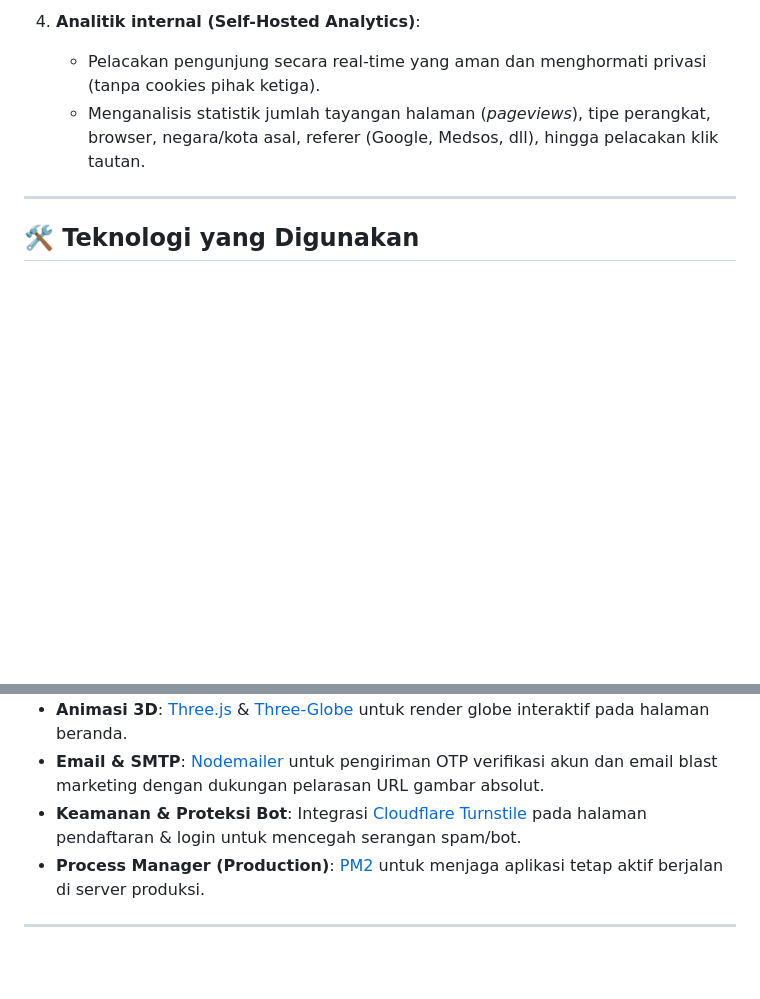
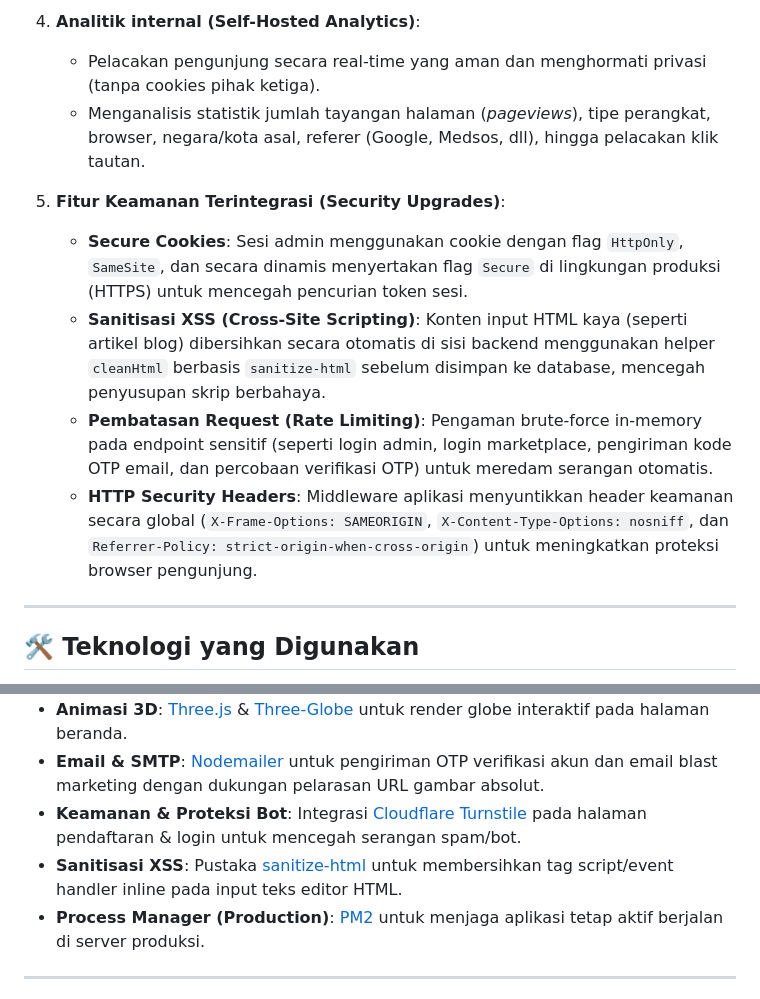
Before and after one commit to sidomulyoadvertisingdev/companiprofilesm, a Markdown page: README.md, 2 parts joined by grey strips. GitHub-like rendering; blank space fills up the shorter version.

Commit message:
docs: add security upgrades section to README.md

```diff
--- a/README.md
+++ b/README.md
@@ -28,6 +28,12 @@ Website resmi **Sidomulyo Advertising & Printing** (Salatiga) yang dirancang sec
    * Pelacakan pengunjung secara real-time yang aman dan menghormati privasi (tanpa cookies pihak ketiga).
    * Menganalisis statistik jumlah tayangan halaman (*pageviews*), tipe perangkat, browser, negara/kota asal, referer (Google, Medsos, dll), hingga pelacakan klik tautan.
 
+5. **Fitur Keamanan Terintegrasi (Security Upgrades)**:
+   * **Secure Cookies**: Sesi admin menggunakan cookie dengan flag `HttpOnly`, `SameSite`, dan secara dinamis menyertakan flag `Secure` di lingkungan produksi (HTTPS) untuk mencegah pencurian token sesi.
+   * **Sanitisasi XSS (Cross-Site Scripting)**: Konten input HTML kaya (seperti artikel blog) dibersihkan secara otomatis di sisi backend menggunakan helper `cleanHtml` berbasis `sanitize-html` sebelum disimpan ke database, mencegah penyusupan skrip berbahaya.
+   * **Pembatasan Request (Rate Limiting)**: Pengaman brute-force in-memory pada endpoint sensitif (seperti login admin, login marketplace, pengiriman kode OTP email, dan percobaan verifikasi OTP) untuk meredam serangan otomatis.
+   * **HTTP Security Headers**: Middleware aplikasi menyuntikkan header keamanan secara global (`X-Frame-Options: SAMEORIGIN`, `X-Content-Type-Options: nosniff`, dan `Referrer-Policy: strict-origin-when-cross-origin`) untuk meningkatkan proteksi browser pengunjung.
+
 ---
 
 ## 🛠️ Teknologi yang Digunakan
@@ -38,6 +44,7 @@ Website resmi **Sidomulyo Advertising & Printing** (Salatiga) yang dirancang sec
 * **Animasi 3D**: [Three.js](https://threejs.org/) & [Three-Globe](https://github.com/vasturiano/three-globe) untuk render globe interaktif pada halaman beranda.
 * **Email & SMTP**: [Nodemailer](https://nodemailer.com/) untuk pengiriman OTP verifikasi akun dan email blast marketing dengan dukungan pelarasan URL gambar absolut.
 * **Keamanan & Proteksi Bot**: Integrasi [Cloudflare Turnstile](https://www.cloudflare.com/products/turnstile/) pada halaman pendaftaran & login untuk mencegah serangan spam/bot.
+* **Sanitisasi XSS**: Pustaka [sanitize-html](https://www.npmjs.com/package/sanitize-html) untuk membersihkan tag script/event handler inline pada input teks editor HTML.
 * **Process Manager (Production)**: [PM2](https://pm2.keymetrics.io/) untuk menjaga aplikasi tetap aktif berjalan di server produksi.
 
 ---
```
